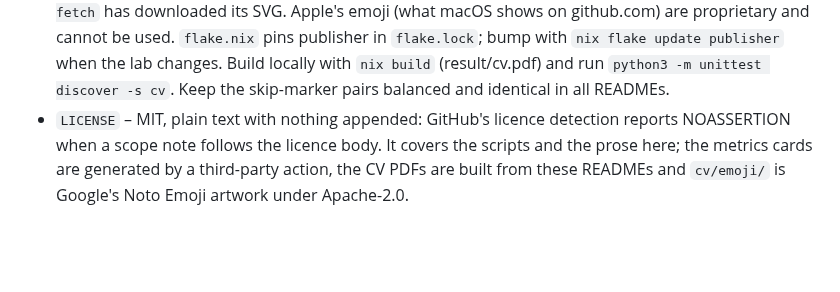
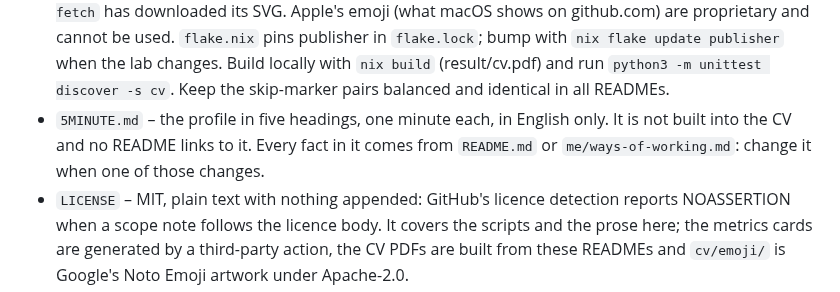
Before and after one commit to h0ffmann/h0ffmann, a Markdown page: AGENTS.md, the part around the change. Drawn GitHub-style; blank space fills up the shorter version.

Commit message:
5MINUTE.md: the profile in five minutes
Co-Authored-By: Claude Opus 5.5 <noreply@anthropic.com>

```diff
--- a/AGENTS.md
+++ b/AGENTS.md
@@ -41,6 +41,9 @@ edit or a change to the metrics workflow.
   `nix flake update publisher` when the lab changes. Build locally with
   `nix build` (result/cv.pdf) and run `python3 -m unittest discover -s cv`.
   Keep the skip-marker pairs balanced and identical in all READMEs.
+- `5MINUTE.md` – the profile in five headings, one minute each, in English only. It is not
+  built into the CV and no README links to it. Every fact in it comes from `README.md` or
+  `me/ways-of-working.md`: change it when one of those changes.
 - `LICENSE` – MIT, plain text with nothing appended: GitHub's licence
   detection reports NOASSERTION when a scope note follows the licence body.
   It covers the scripts and the prose here; the metrics cards are generated
```
Also changed, not shown: 5MINUTE.md (added, +57 -0 lines).
